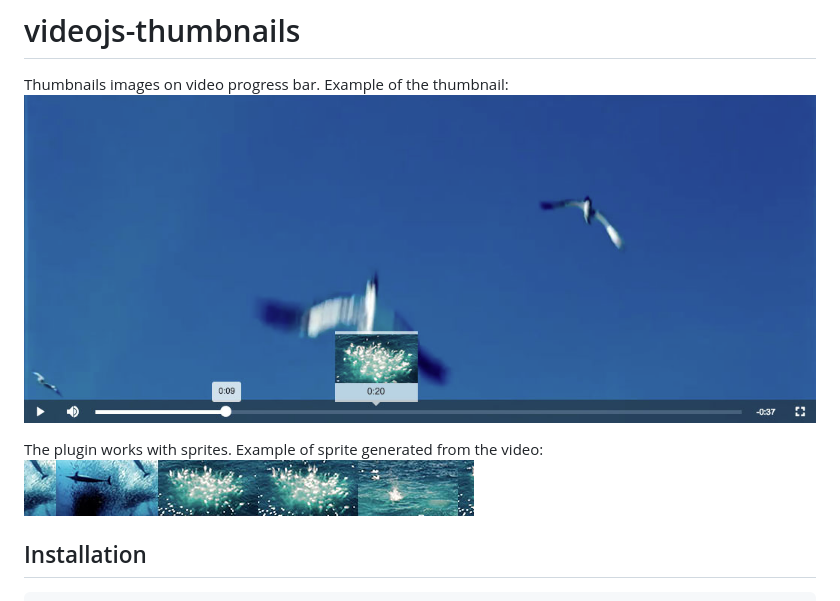
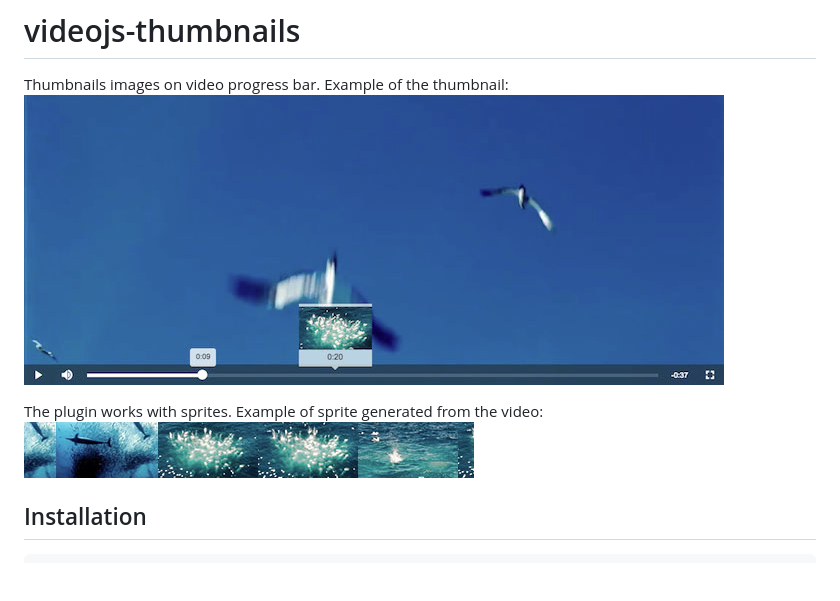
Before and after one commit to TwigWorld/videojs-thumbnails, a Markdown page: README.md, the part around the change. GitHub-like rendering; pictures changed too: thumbnails.jpg; blank space fills up the shorter version.

```diff
--- a/README.md
+++ b/README.md
@@ -2,10 +2,10 @@
 
 Thumbnails images on video progress bar.
 Example of the thumbnail:
-![Thumbnail example](./thumbnails.jpg?raw=true "Thumbnail example")
+![Thumbnail example](thumbnails.jpg?raw=true "Thumbnail example")
 
 The plugin works with sprites. Example of sprite generated from the video:
-![Thumbnail sprite example](./sprite.jpg?raw=true "Thumbnail sprite example")
+![Thumbnail sprite example](sprite.jpg?raw=true "Thumbnail sprite example")
 
 ## Installation
 
```
Also changed, not shown: 1 other file.
